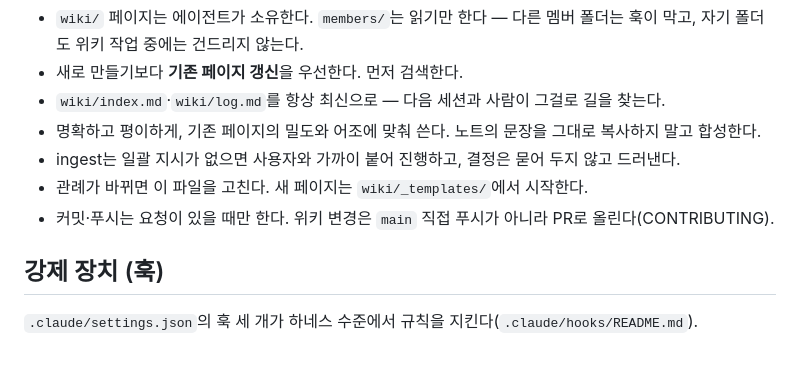
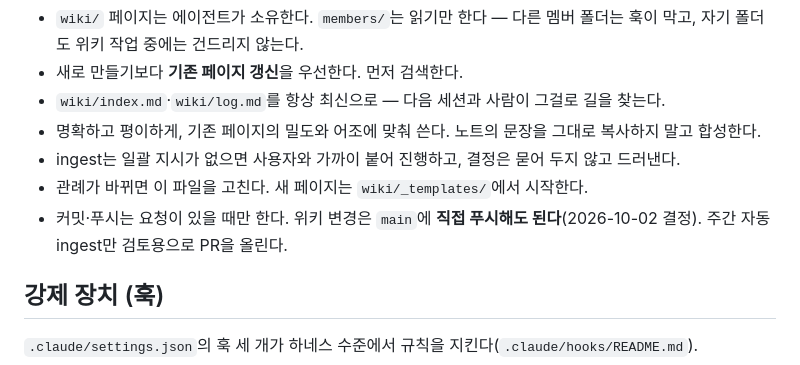
Before and after one commit to cloud-club/10th-KG-study, a Markdown page: CLAUDE.md, the part around the change. GitHub-like rendering.

```diff
--- a/CLAUDE.md
+++ b/CLAUDE.md
@@ -184,7 +184,8 @@ Append-only, 최신이 아래. `grep "^## \[" wiki/log.md | tail -5`로 최근
 - 명확하고 평이하게, 기존 페이지의 밀도와 어조에 맞춰 쓴다. 노트의 문장을 그대로 복사하지 말고 합성한다.
 - ingest는 일괄 지시가 없으면 사용자와 가까이 붙어 진행하고, 결정은 묻어 두지 않고 드러낸다.
 - 관례가 바뀌면 이 파일을 고친다. 새 페이지는 `wiki/_templates/`에서 시작한다.
-- 커밋·푸시는 요청이 있을 때만 한다. 위키 변경은 `main` 직접 푸시가 아니라 PR로 올린다(CONTRIBUTING).
+- 커밋·푸시는 요청이 있을 때만 한다. 위키 변경은 `main`에 **직접 푸시해도 된다**(2026-10-02 결정). 주간 자동 ingest만
+  검토용으로 PR을 올린다.
 
 ## 강제 장치 (훅)
 
```
Also changed, not shown: .github/prompts/wiki-ingest.md (+1 -1 lines), CONTRIBUTING.md (+1 -1 lines).
